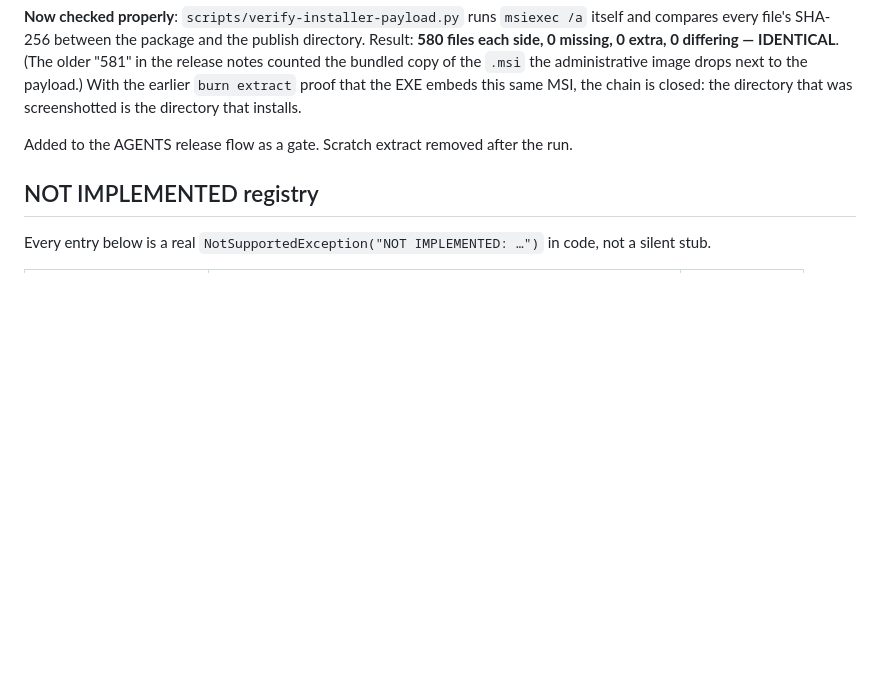
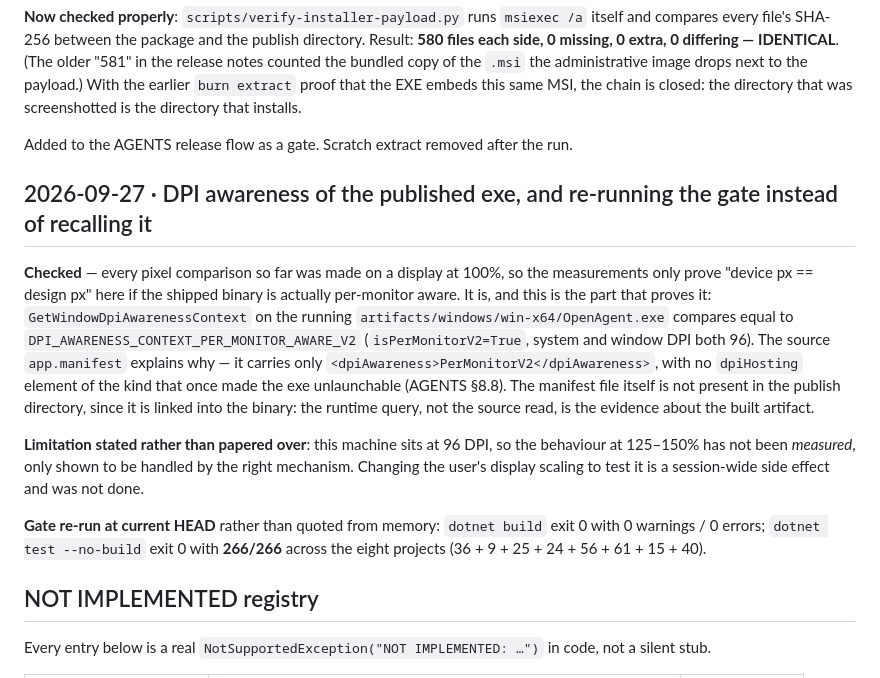
Before and after one commit to Felixssss-106/OpenAgent, a Markdown page: docs/dev-log.md, the part around the change. GitHub-like rendering; blank space fills up the shorter version.

Commit message:
Confirm the published exe is per-monitor DPI aware and re-run the Windows gate

```diff
--- a/docs/dev-log.md
+++ b/docs/dev-log.md
@@ -1172,6 +1172,29 @@ directory that installs.
 Added to the AGENTS release flow as a gate. Scratch extract removed after the run.
 
 
+## 2026-09-27 · DPI awareness of the published exe, and re-running the gate instead of recalling it
+
+**Checked** — every pixel comparison so far was made on a display at 100%, so the
+measurements only prove "device px == design px" here if the shipped binary is actually
+per-monitor aware. It is, and this is the part that proves it: `GetWindowDpiAwarenessContext`
+on the running `artifacts/windows/win-x64/OpenAgent.exe` compares equal to
+`DPI_AWARENESS_CONTEXT_PER_MONITOR_AWARE_V2` (`isPerMonitorV2=True`, system and window
+DPI both 96). The source `app.manifest` explains why — it carries only
+`<dpiAwareness>PerMonitorV2</dpiAwareness>`, with no `dpiHosting` element of the kind that
+once made the exe unlaunchable (AGENTS §8.8). The manifest file itself is not present in
+the publish directory, since it is linked into the binary: the runtime query, not the
+source read, is the evidence about the built artifact.
+
+**Limitation stated rather than papered over**: this machine sits at 96 DPI, so the
+behaviour at 125–150% has not been *measured*, only shown to be handled by the right
+mechanism. Changing the user's display scaling to test it is a session-wide side effect
+and was not done.
+
+**Gate re-run at current HEAD** rather than quoted from memory: `dotnet build` exit 0
+with 0 warnings / 0 errors; `dotnet test --no-build` exit 0 with **266/266** across the
+eight projects (36 + 9 + 25 + 24 + 56 + 61 + 15 + 40).
+
+
 ## NOT IMPLEMENTED registry
 
 Every entry below is a real `NotSupportedException("NOT IMPLEMENTED: …")` in
```
